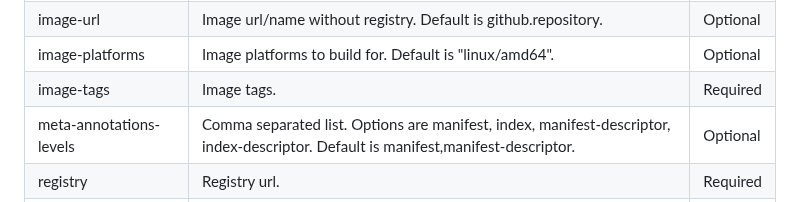
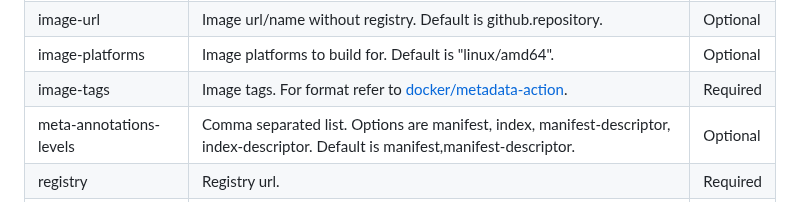
Before and after one commit to greenbone/actions, a Markdown page: container-build-push-generic/README.md, the part around the change. Drawn GitHub-style.

Commit message:
push container image generic action: add link to image tag format
the documentation of the underlying action can help to understand the possible options

```diff
--- a/container-build-push-generic/README.md
+++ b/container-build-push-generic/README.md
@@ -50,7 +50,7 @@ jobs:
 | image-labels                 | Image labels.                                                                                                                               | Required |
 | image-url                    | Image url/name without registry. Default is github.repository.                                                                              | Optional |
 | image-platforms              | Image platforms to build for. Default is "linux/amd64".                                                                                     | Optional |
-| image-tags                   | Image tags.                                                                                                                                 | Required |
+| image-tags                   | Image tags. For format refer to [docker/metadata-action](https://github.com/docker/metadata-action?tab=readme-ov-file#tags-input).          | Required |
 | meta-annotations-levels      | Comma separated list. Options are manifest, index, manifest-descriptor, index-descriptor. Default is manifest,manifest-descriptor.          | Optional |
 | registry                     | Registry url.                                                                                                                               | Required |
 | registry-username            | Login registry username.                                                                                                                    | Required |
```
